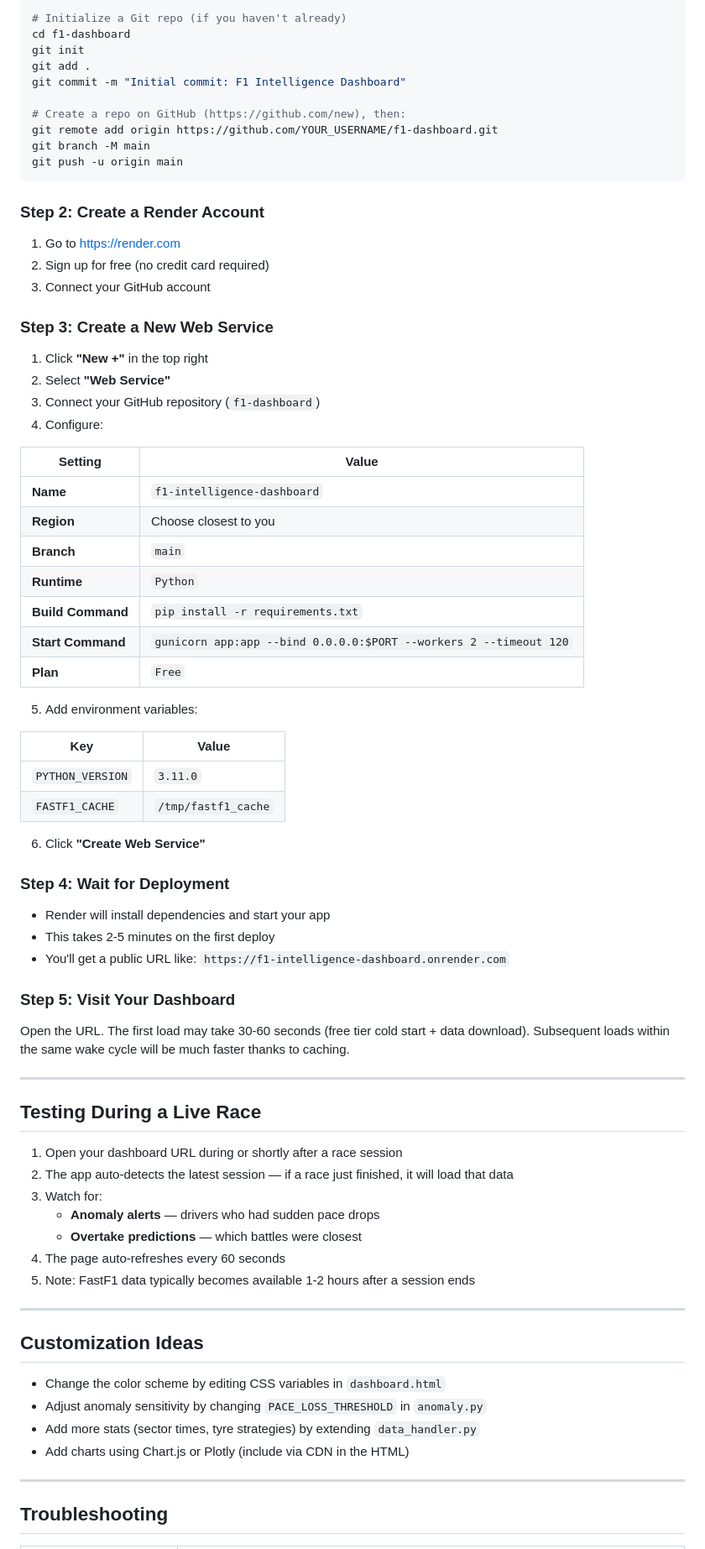
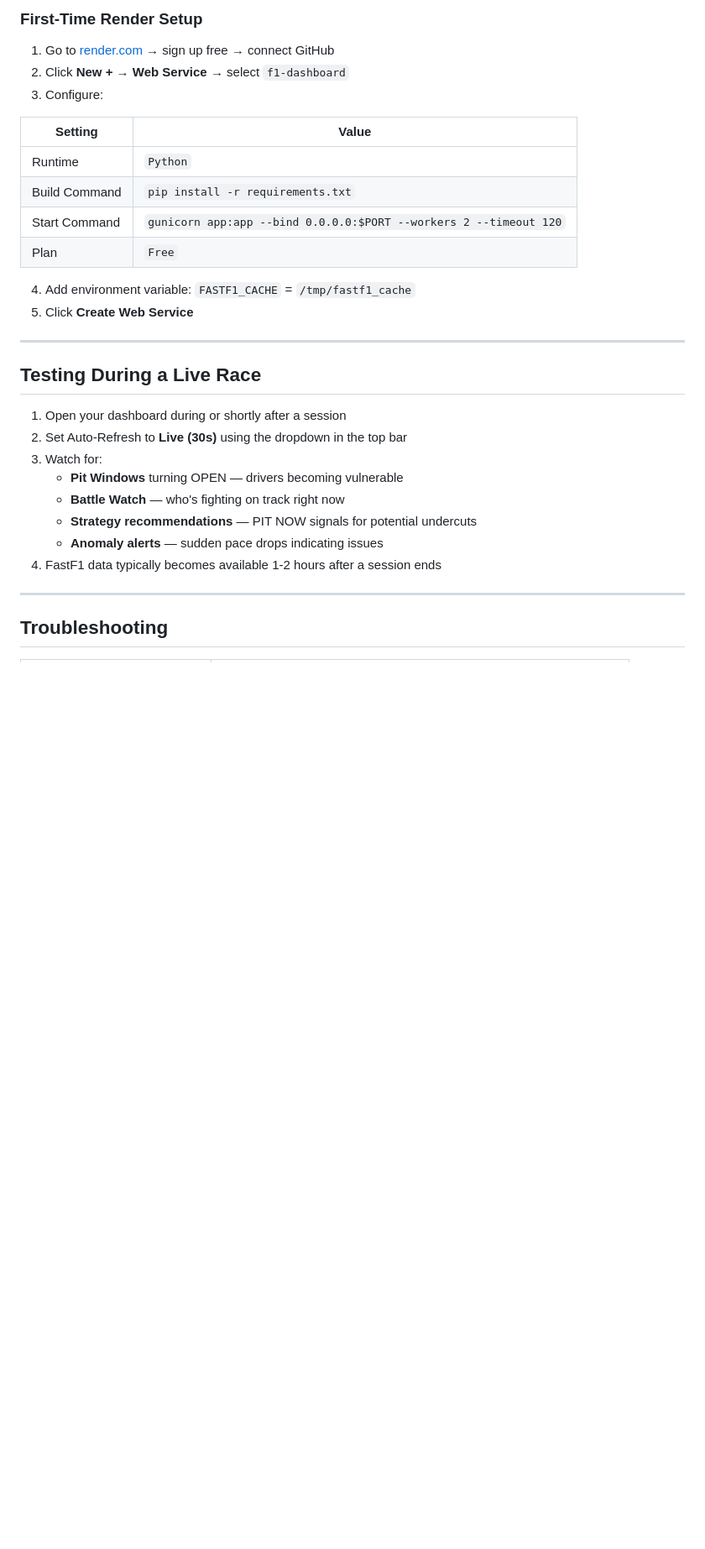
Before and after one commit to Andrew-3y/f1-dashboard, a Markdown page: README.md, the part around one of its changes. Shown at 84% size. GitHub-like rendering; blank space fills up the shorter version.

Commit message:
Update README to reflect all new features

````diff
--- a/README.md
+++ b/README.md
@@ -129,75 +123,31 @@ http://localhost:5000/?year=2024&round=1&session_type=Race
 
-```bash
-# Initialize a Git repo (if you haven't already)
-cd f1-dashboard
-git init
-git add .
-git commit -m "Initial commit: F1 Intelligence Dashboard"
-
-# Create a repo on GitHub (https://github.com/new), then:
-git remote add origin https://github.com/YOUR_USERNAME/f1-dashboard.git
-git branch -M main
-git push -u origin main
-```
-
-### Step 2: Create a Render Account
-1. Go to [https://render.com](https://render.com)
-2. Sign up for free (no credit card required)
-3. Connect your GitHub account
-
-### Step 3: Create a New Web Service
-1. Click **"New +"** in the top right
-2. Select **"Web Service"**
-3. Connect your GitHub repository (`f1-dashboard`)
-4. Configure:
+### First-Time Render Setup
+1. Go to [render.com](https://render.com) → sign up free → connect GitHub
+2. Click **New + → Web Service** → select `f1-dashboard`
+3. Configure:
 
 | Setting | Value |
 |---------|-------|
-| **Name** | `f1-intelligence-dashboard` |
-| **Region** | Choose closest to you |
-| **Branch** | `main` |
-| **Runtime** | `Python` |
-| **Build Command** | `pip install -r requirements.txt` |
-| **Start Command** | `gunicorn app:app --bind 0.0.0.0:$PORT --workers 2 --timeout 120` |
-| **Plan** | `Free` |
+| Runtime | `Python` |
+| Build Command | `pip install -r requirements.txt` |
+| Start Command | `gunicorn app:app --bind 0.0.0.0:$PORT --workers 2 --timeout 120` |
+| Plan | `Free` |
 
-5. Add environment variables:
-
-| Key | Value |
-|-----|-------|
-| `PYTHON_VERSION` | `3.11.0` |
-| `FASTF1_CACHE` | `/tmp/fastf1_cache` |
-
-6. Click **"Create Web Service"**
-
-### Step 4: Wait for Deployment
-- Render will install dependencies and start your app
-- This takes 2-5 minutes on the first deploy
-- You'll get a public URL like: `https://f1-intelligence-dashboard.onrender.com`
-
-### Step 5: Visit Your Dashboard
-Open the URL. The first load may take 30-60 seconds (free tier cold start + data download). Subsequent loads within the same wake cycle will be much faster thanks to caching.
+4. Add environment variable: `FASTF1_CACHE` = `/tmp/fastf1_cache`
+5. Click **Create Web Service**
 
 ---
 
 ## Testing During a Live Race
 
-1. Open your dashboard URL during or shortly after a race session
-2. The app auto-detects the latest session — if a race just finished, it will load that data
+1. Open your dashboard during or shortly after a session
+2. Set Auto-Refresh to **Live (30s)** using the dropdown in the top bar
 3. Watch for:
-   - **Anomaly alerts** — drivers who had sudden pace drops
-   - **Overtake predictions** — which battles were closest
-4. The page auto-refreshes every 60 seconds
-5. Note: FastF1 data typically becomes available 1-2 hours after a session ends
-
----
-
-## Customization Ideas
-
-- Change the color scheme by editing CSS variables in `dashboard.html`
-- Adjust anomaly sensitivity by changing `PACE_LOSS_THRESHOLD` in `anomaly.py`
-- Add more stats (sector times, tyre strategies) by extending `data_handler.py`
-- Add charts using Chart.js or Plotly (include via CDN in the HTML)
+   - **Pit Windows** turning OPEN — drivers becoming vulnerable
+   - **Battle Watch** — who's fighting on track right now
+   - **Strategy recommendations** — PIT NOW signals for potential undercuts
+   - **Anomaly alerts** — sudden pace drops indicating issues
+4. FastF1 data typically becomes available 1-2 hours after a session ends
 
 ---
 
````
Also changed, not shown: other parts of README.md (+62 -68 lines).
